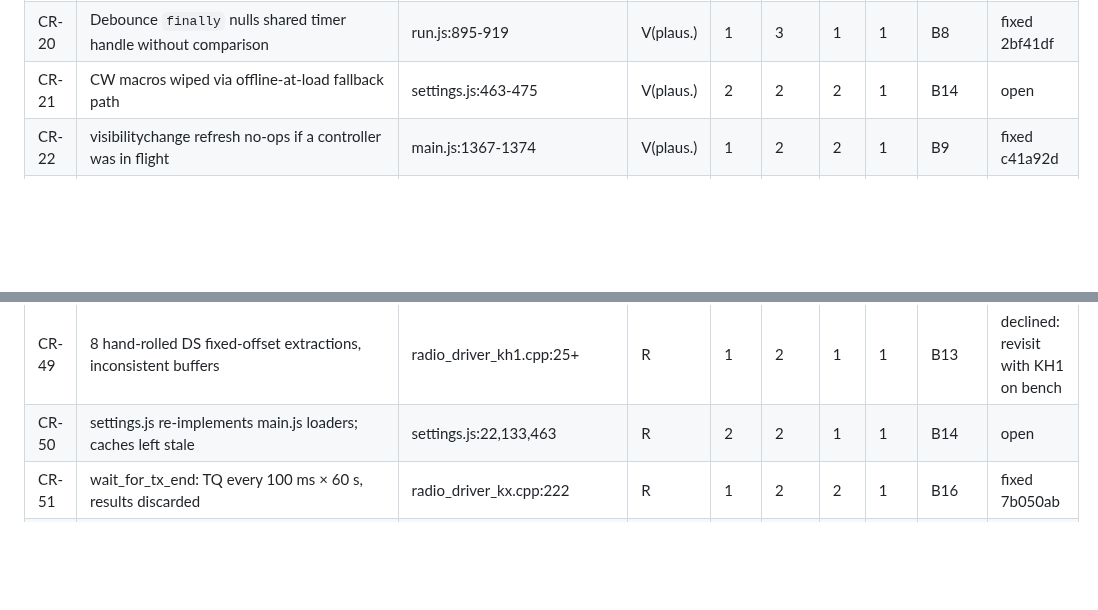
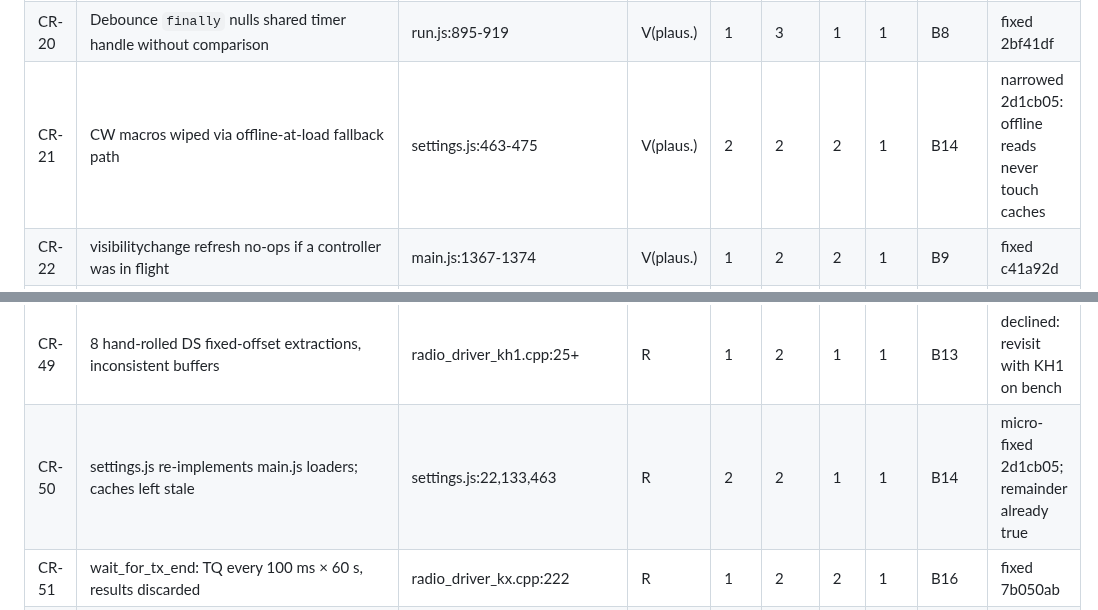
Before and after one commit to SOTAmat/SOTAcat, a Markdown page: docs/dev/code-review-2026-08.md, 2 parts joined by grey strips. Drawn GitHub-style; blank space fills up the shorter version.

Commit message:
docs: B14 resolved

```diff
--- a/docs/dev/code-review-2026-08.md
+++ b/docs/dev/code-review-2026-08.md
@@ -54,7 +54,7 @@ Verification status: **V** = adversarially verified, **S** = spot-checked code f
 | CR-18 | Mid-edit VFO poll stomps display (no edit-mode suppression)                                    | run.js:1016-1020                               | V         | 1   | 2    | 1   | 2   | B8        | fixed 2bf41df |
 | CR-19 | run.js duplicates main.js VFO polling stack minus its guards                                   | run.js:1016,1092,865 vs main.js:810+           | V         | 2   | 1    | 1   | 2   | B8        | fixed 2bf41df |
 | CR-20 | Debounce `finally` nulls shared timer handle without comparison                                | run.js:895-919                                 | V(plaus.) | 1   | 3    | 1   | 1   | B8        | fixed 2bf41df |
-| CR-21 | CW macros wiped via offline-at-load fallback path                                              | settings.js:463-475                            | V(plaus.) | 2   | 2    | 2   | 1   | B14       | open   |
+| CR-21 | CW macros wiped via offline-at-load fallback path                                              | settings.js:463-475                            | V(plaus.) | 2   | 2    | 2   | 1   | B14       | narrowed 2d1cb05: offline reads never touch caches |
 | CR-22 | visibilitychange refresh no-ops if a controller was in flight                                  | main.js:1367-1374                              | V(plaus.) | 1   | 2    | 2   | 1   | B9        | fixed c41a92d |
 | CR-23 | FT8 guard: duplicated struct, defeated by manual clears, unguarded tail                        | handler_ft8.cpp:840,954,986-1098               | V         | 1   | 2    | 3   | 1   | B12       | declined: correct today, revisit if FT8 code reopens |
 | CR-24 | MAX17260 learned params never persisted; dead write_learned_params                             | max17260.cpp:246,316                           | S         | 2   | 2    | 3   | 2   | B17       | fixed 2a25b59 |
@@ -83,7 +83,7 @@ Verification status: **V** = adversarially verified, **S** = spot-checked code f
 | CR-47 | adjust_kh1_time_component verbatim copy of KX version                                          | radio_driver_kh1.cpp:102 vs kx.cpp:27          | R         | 1   | 2    | 1   | 1   | B13       | declined: revisit with KH1 on bench |
 | CR-48 | KH1 reimplements write-verify loop; no WDT feed; leaf band limit                               | radio_driver_kh1.cpp:150                       | R         | 2   | 2    | 1   | 1   | B13       | declined: revisit with KH1 on bench |
 | CR-49 | 8 hand-rolled DS fixed-offset extractions, inconsistent buffers                                | radio_driver_kh1.cpp:25+                       | R         | 1   | 2    | 1   | 1   | B13       | declined: revisit with KH1 on bench |
-| CR-50 | settings.js re-implements main.js loaders; caches left stale                                   | settings.js:22,133,463                         | R         | 2   | 2    | 1   | 1   | B14       | open   |
+| CR-50 | settings.js re-implements main.js loaders; caches left stale                                   | settings.js:22,133,463                         | R         | 2   | 2    | 1   | 1   | B14       | micro-fixed 2d1cb05; remainder already true |
 | CR-51 | wait_for_tx_end: TQ every 100 ms × 60 s, results discarded                                     | radio_driver_kx.cpp:222                        | R         | 1   | 2    | 2   | 1   | B16       | fixed 7b050ab |
 | CR-52 | SET_VOLUME discards driver-known level; forces re-read round trips                             | radio_service.cpp:290, radio_driver_kx.cpp:121 | R         | 1   | 2    | 2   | 1   | B16       | not fixed: no consumer |
 | CR-53 | Three ping-and-record-health paths disagree (throttle stamp)                                   | radio_service.cpp:109,126,238                  | R         | 2   | 2    | 2   | 1   | B16       | refuted: already stamped |
```
